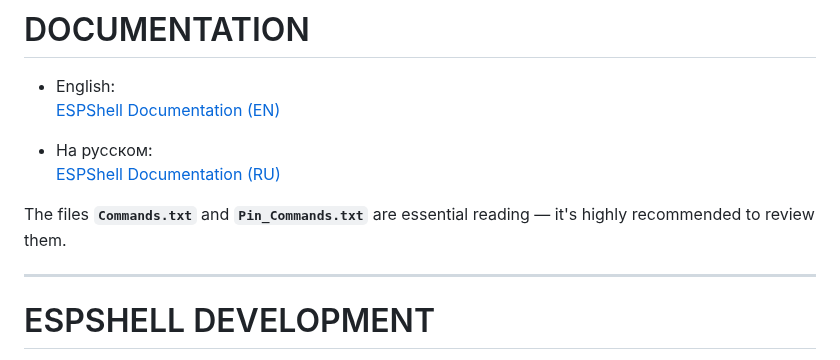
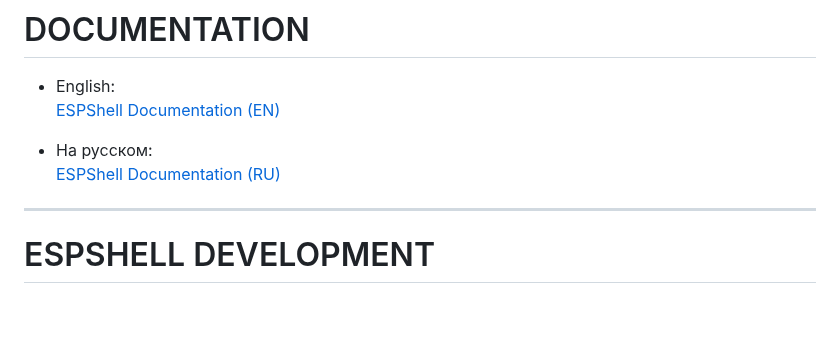
Before and after one commit to vvb333007/espshell, a Markdown page: README.md, the part around one of its changes. Rendered like a GitHub page; blank space fills up the shorter version.

```diff
--- a/README.md
+++ b/README.md
@@ -81,8 +81,6 @@ ESPShell runs on the other core (on multicore systems) to minimize interference
 
 - На русском:
-  [ESPShell Documentation (RU)](https://htmlpreview.github.io/?https://github.com/vvb333007/espshell/blob/main/docs/html/index.ru.html)
-
-The files **`Commands.txt`** and **`Pin_Commands.txt`** are essential reading — it's highly recommended to review them.
+  [ESPShell Documentation (RU)](https://vvb333007.github.io/espshell/html/index.ru.html)
 
 ---
 
```
Also changed, not shown: other parts of README.md (+1 -1 lines), README_ru.md (+4 -6 lines).
